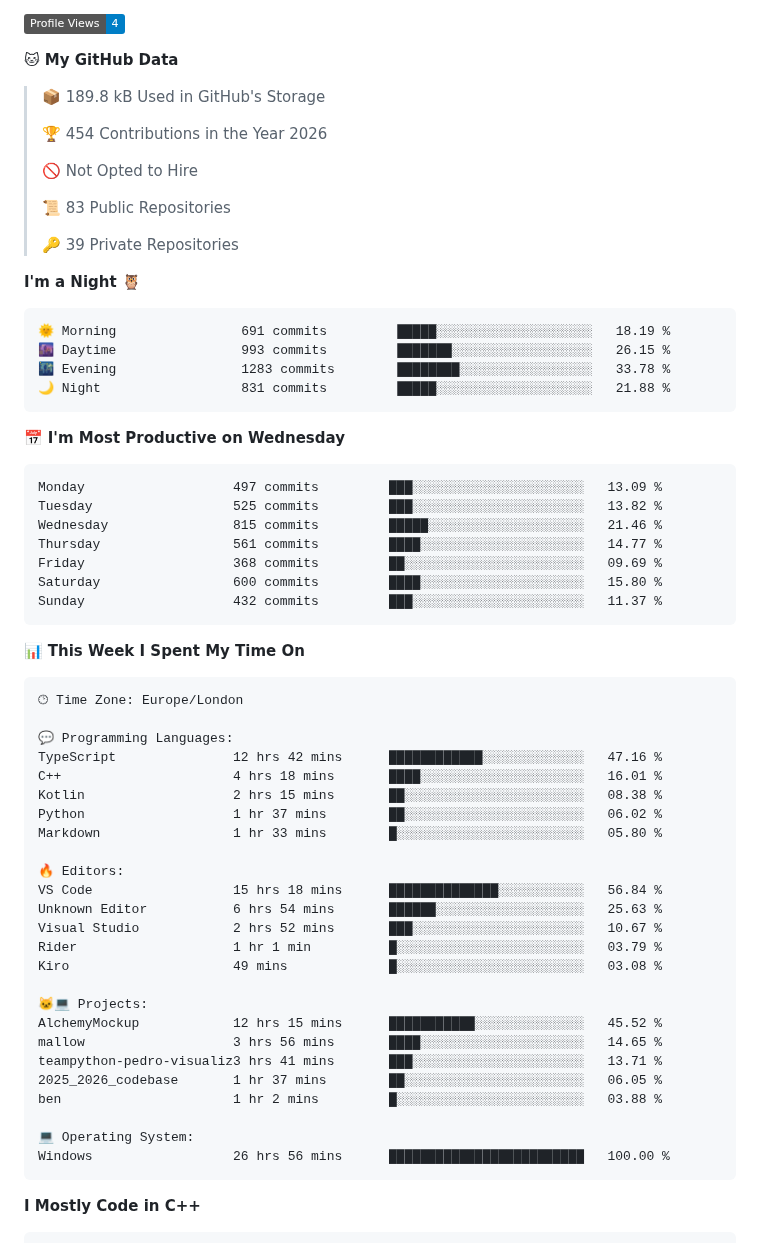
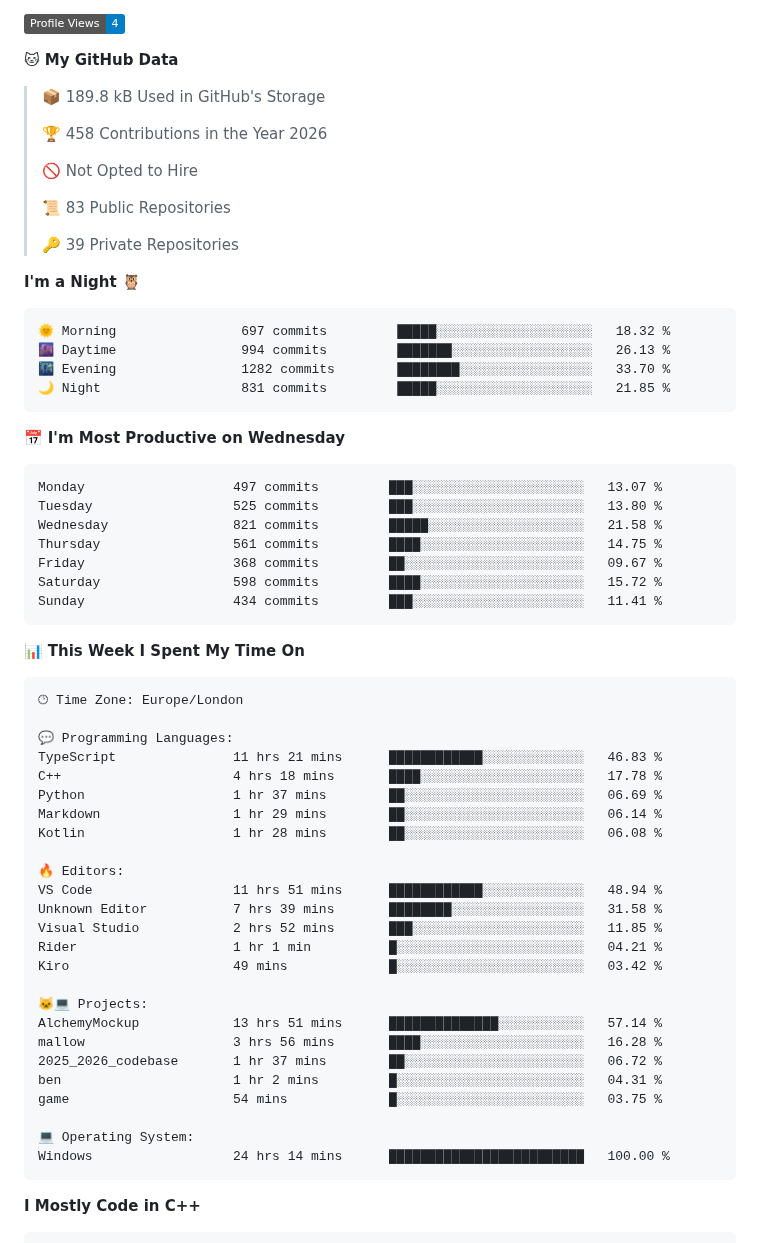
Before and after one commit to BenMcAvoy/BenMcAvoy, a Markdown page: README.md, the part around one of its changes. GitHub-like rendering; badges without logos.

Commit message:
Updated with Dev Metrics

````diff
--- a/README.md
+++ b/README.md
@@ -24,7 +24,7 @@ I'm passionate about learning to program and currently diving into **C++**. Here
 
 > 📦 189.8 kB Used in GitHub's Storage
  >
-> 🏆 454 Contributions in the Year 2026
+> 🏆 458 Contributions in the Year 2026
  >
 > 🚫 Not Opted to Hire
  >
@@ -35,21 +35,21 @@ I'm passionate about learning to program and currently diving into **C++**. Here
 **I'm a Night 🦉**
 
 ```text
-🌞 Morning                691 commits         █████░░░░░░░░░░░░░░░░░░░░   18.19 %
-🌆 Daytime                993 commits         ███████░░░░░░░░░░░░░░░░░░   26.15 %
-🌃 Evening                1283 commits        ████████░░░░░░░░░░░░░░░░░   33.78 %
-🌙 Night                  831 commits         █████░░░░░░░░░░░░░░░░░░░░   21.88 %
+🌞 Morning                697 commits         █████░░░░░░░░░░░░░░░░░░░░   18.32 %
+🌆 Daytime                994 commits         ███████░░░░░░░░░░░░░░░░░░   26.13 %
+🌃 Evening                1282 commits        ████████░░░░░░░░░░░░░░░░░   33.70 %
+🌙 Night                  831 commits         █████░░░░░░░░░░░░░░░░░░░░   21.85 %
 ```
 📅 **I'm Most Productive on Wednesday**
 
 ```text
-Monday                   497 commits         ███░░░░░░░░░░░░░░░░░░░░░░   13.09 %
-Tuesday                  525 commits         ███░░░░░░░░░░░░░░░░░░░░░░   13.82 %
-Wednesday                815 commits         █████░░░░░░░░░░░░░░░░░░░░   21.46 %
-Thursday                 561 commits         ████░░░░░░░░░░░░░░░░░░░░░   14.77 %
-Friday                   368 commits         ██░░░░░░░░░░░░░░░░░░░░░░░   09.69 %
-Saturday                 600 commits         ████░░░░░░░░░░░░░░░░░░░░░   15.80 %
-Sunday                   432 commits         ███░░░░░░░░░░░░░░░░░░░░░░   11.37 %
+Monday                   497 commits         ███░░░░░░░░░░░░░░░░░░░░░░   13.07 %
+Tuesday                  525 commits         ███░░░░░░░░░░░░░░░░░░░░░░   13.80 %
+Wednesday                821 commits         █████░░░░░░░░░░░░░░░░░░░░   21.58 %
+Thursday                 561 commits         ████░░░░░░░░░░░░░░░░░░░░░   14.75 %
+Friday                   368 commits         ██░░░░░░░░░░░░░░░░░░░░░░░   09.67 %
+Saturday                 598 commits         ████░░░░░░░░░░░░░░░░░░░░░   15.72 %
+Sunday                   434 commits         ███░░░░░░░░░░░░░░░░░░░░░░   11.41 %
 ```
 
 
@@ -59,28 +59,28 @@ Sunday                   432 commits         ███░░░░░░░░
 🕑︎ Time Zone: Europe/London
 
 💬 Programming Languages:
-TypeScript               12 hrs 42 mins      ████████████░░░░░░░░░░░░░   47.16 %
-C++                      4 hrs 18 mins       ████░░░░░░░░░░░░░░░░░░░░░   16.01 %
-Kotlin                   2 hrs 15 mins       ██░░░░░░░░░░░░░░░░░░░░░░░   08.38 %
-Python                   1 hr 37 mins        ██░░░░░░░░░░░░░░░░░░░░░░░   06.02 %
-Markdown                 1 hr 33 mins        █░░░░░░░░░░░░░░░░░░░░░░░░   05.80 %
+TypeScript               11 hrs 21 mins      ████████████░░░░░░░░░░░░░   46.83 %
+C++                      4 hrs 18 mins       ████░░░░░░░░░░░░░░░░░░░░░   17.78 %
+Python                   1 hr 37 mins        ██░░░░░░░░░░░░░░░░░░░░░░░   06.69 %
+Markdown                 1 hr 29 mins        ██░░░░░░░░░░░░░░░░░░░░░░░   06.14 %
+Kotlin                   1 hr 28 mins        ██░░░░░░░░░░░░░░░░░░░░░░░   06.08 %
 
 🔥 Editors:
-VS Code                  15 hrs 18 mins      ██████████████░░░░░░░░░░░   56.84 %
-Unknown Editor           6 hrs 54 mins       ██████░░░░░░░░░░░░░░░░░░░   25.63 %
-Visual Studio            2 hrs 52 mins       ███░░░░░░░░░░░░░░░░░░░░░░   10.67 %
-Rider                    1 hr 1 min          █░░░░░░░░░░░░░░░░░░░░░░░░   03.79 %
-Kiro                     49 mins             █░░░░░░░░░░░░░░░░░░░░░░░░   03.08 %
+VS Code                  11 hrs 51 mins      ████████████░░░░░░░░░░░░░   48.94 %
+Unknown Editor           7 hrs 39 mins       ████████░░░░░░░░░░░░░░░░░   31.58 %
+Visual Studio            2 hrs 52 mins       ███░░░░░░░░░░░░░░░░░░░░░░   11.85 %
+Rider                    1 hr 1 min          █░░░░░░░░░░░░░░░░░░░░░░░░   04.21 %
+Kiro                     49 mins             █░░░░░░░░░░░░░░░░░░░░░░░░   03.42 %
 
 🐱‍💻 Projects:
-AlchemyMockup            12 hrs 15 mins      ███████████░░░░░░░░░░░░░░   45.52 %
-mallow                   3 hrs 56 mins       ████░░░░░░░░░░░░░░░░░░░░░   14.65 %
-teampython-pedro-visualiz3 hrs 41 mins       ███░░░░░░░░░░░░░░░░░░░░░░   13.71 %
-2025_2026_codebase       1 hr 37 mins        ██░░░░░░░░░░░░░░░░░░░░░░░   06.05 %
-ben                      1 hr 2 mins         █░░░░░░░░░░░░░░░░░░░░░░░░   03.88 %
+AlchemyMockup            13 hrs 51 mins      ██████████████░░░░░░░░░░░   57.14 %
+mallow                   3 hrs 56 mins       ████░░░░░░░░░░░░░░░░░░░░░   16.28 %
+2025_2026_codebase       1 hr 37 mins        ██░░░░░░░░░░░░░░░░░░░░░░░   06.72 %
+ben                      1 hr 2 mins         █░░░░░░░░░░░░░░░░░░░░░░░░   04.31 %
+game                     54 mins             █░░░░░░░░░░░░░░░░░░░░░░░░   03.75 %
 
 💻 Operating System:
-Windows                  26 hrs 56 mins      █████████████████████████   100.00 %
+Windows                  24 hrs 14 mins      █████████████████████████   100.00 %
 ```
 
 **I Mostly Code in C++**
````
Also changed, not shown: other parts of README.md (+2 -2 lines), assets/bar_graph.png.
